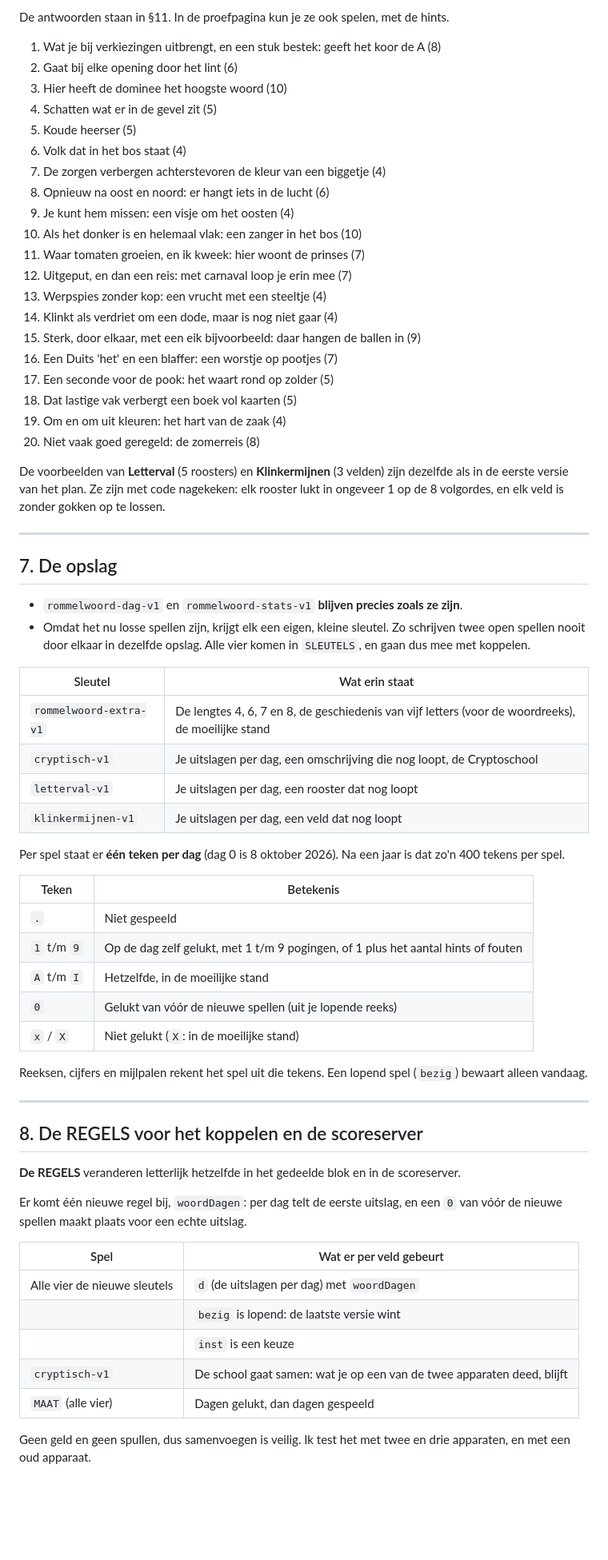
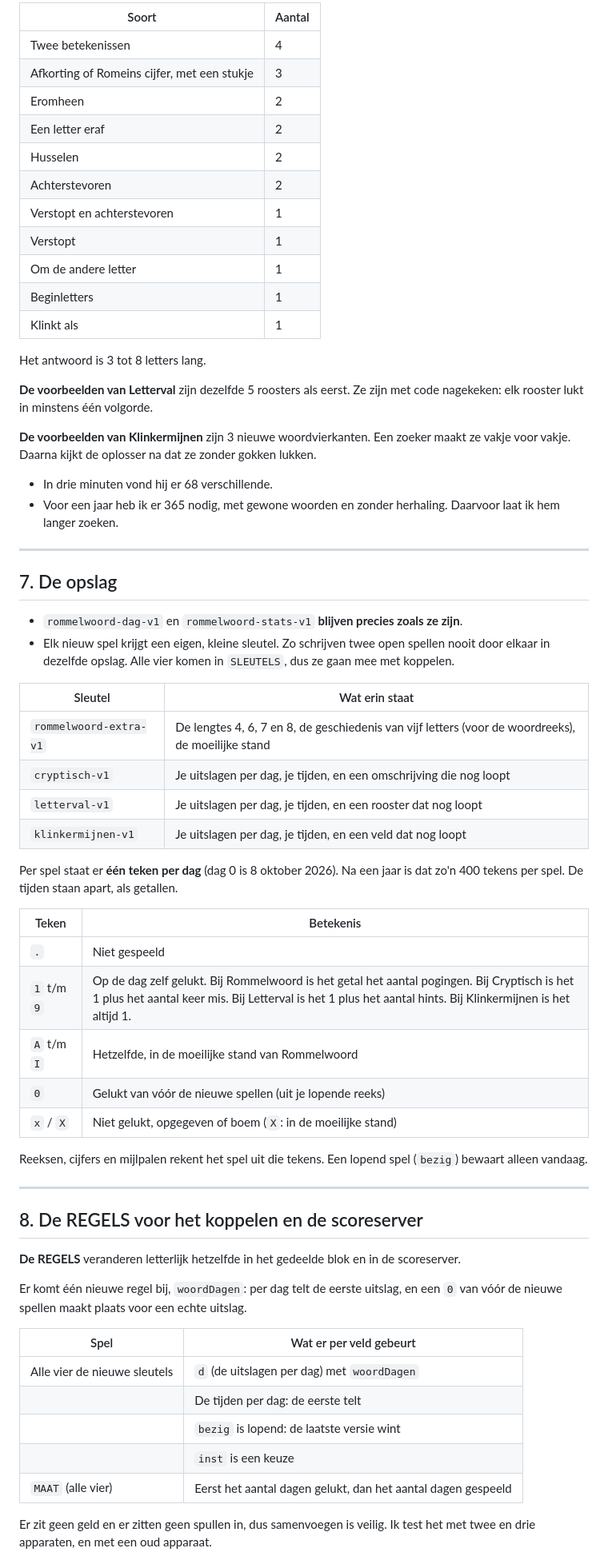
Before and after one commit to RuDeMer/mijn-website, a Markdown page: woordspellen-plan.md, the part around one of its changes. Shown at 80% size. Rendered like a GitHub page; blank space fills up the shorter version.

```diff
--- a/woordspellen-plan.md
+++ b/woordspellen-plan.md
@@ -109,52 +145,49 @@ Elk stukje woordspel is met code nagekeken: de letters van een anagram, een vers
 
-De antwoorden staan in §11. In de proefpagina kun je ze ook spelen, met de hints.
+| Soort | Aantal |
+|---|---|
+| Twee betekenissen | 4 |
+| Afkorting of Romeins cijfer, met een stukje | 3 |
+| Eromheen | 2 |
+| Een letter eraf | 2 |
+| Husselen | 2 |
+| Achterstevoren | 2 |
+| Verstopt en achterstevoren | 1 |
+| Verstopt | 1 |
+| Om de andere letter | 1 |
+| Beginletters | 1 |
+| Klinkt als | 1 |
 
-1. Wat je bij verkiezingen uitbrengt, en een stuk bestek: geeft het koor de A (8)
-2. Gaat bij elke opening door het lint (6)
-3. Hier heeft de dominee het hoogste woord (10)
-4. Schatten wat er in de gevel zit (5)
-5. Koude heerser (5)
-6. Volk dat in het bos staat (4)
-7. De zorgen verbergen achterstevoren de kleur van een biggetje (4)
-8. Opnieuw na oost en noord: er hangt iets in de lucht (6)
-9. Je kunt hem missen: een visje om het oosten (4)
-10. Als het donker is en helemaal vlak: een zanger in het bos (10)
-11. Waar tomaten groeien, en ik kweek: hier woont de prinses (7)
-12. Uitgeput, en dan een reis: met carnaval loop je erin mee (7)
-13. Werpspies zonder kop: een vrucht met een steeltje (4)
-14. Klinkt als verdriet om een dode, maar is nog niet gaar (4)
-15. Sterk, door elkaar, met een eik bijvoorbeeld: daar hangen de ballen in (9)
-16. Een Duits 'het' en een blaffer: een worstje op pootjes (7)
-17. Een seconde voor de pook: het waart rond op zolder (5)
-18. Dat lastige vak verbergt een boek vol kaarten (5)
-19. Om en om uit kleuren: het hart van de zaak (4)
-20. Niet vaak goed geregeld: de zomerreis (8)
+Het antwoord is 3 tot 8 letters lang.
 
-De voorbeelden van **Letterval** (5 roosters) en **Klinkermijnen** (3 velden) zijn dezelfde als in de eerste versie van het plan. Ze zijn met code nagekeken: elk rooster lukt in ongeveer 1 op de 8 volgordes, en elk veld is zonder gokken op te lossen.
+**De voorbeelden van Letterval** zijn dezelfde 5 roosters als eerst. Ze zijn met code nagekeken: elk rooster lukt in minstens één volgorde.
+
+**De voorbeelden van Klinkermijnen** zijn 3 nieuwe woordvierkanten. Een zoeker maakt ze vakje voor vakje. Daarna kijkt de oplosser na dat ze zonder gokken lukken.
+- In drie minuten vond hij er 68 verschillende.
+- Voor een jaar heb ik er 365 nodig, met gewone woorden en zonder herhaling. Daarvoor laat ik hem langer zoeken.
 
 ---
 
 ## 7. De opslag
 
 - `rommelwoord-dag-v1` en `rommelwoord-stats-v1` **blijven precies zoals ze zijn**.
-- Omdat het nu losse spellen zijn, krijgt elk een eigen, kleine sleutel. Zo schrijven twee open spellen nooit door elkaar in dezelfde opslag. Alle vier komen in `SLEUTELS`, en gaan dus mee met koppelen.
+- Elk nieuw spel krijgt een eigen, kleine sleutel. Zo schrijven twee open spellen nooit door elkaar in dezelfde opslag. Alle vier komen in `SLEUTELS`, dus ze gaan mee met koppelen.
 
 | Sleutel | Wat erin staat |
 |---|---|
 | `rommelwoord-extra-v1` | De lengtes 4, 6, 7 en 8, de geschiedenis van vijf letters (voor de woordreeks), de moeilijke stand |
-| `cryptisch-v1` | Je uitslagen per dag, een omschrijving die nog loopt, de Cryptoschool |
-| `letterval-v1` | Je uitslagen per dag, een rooster dat nog loopt |
-| `klinkermijnen-v1` | Je uitslagen per dag, een veld dat nog loopt |
+| `cryptisch-v1` | Je uitslagen per dag, je tijden, en een omschrijving die nog loopt |
+| `letterval-v1` | Je uitslagen per dag, je tijden, en een rooster dat nog loopt |
+| `klinkermijnen-v1` | Je uitslagen per dag, je tijden, en een veld dat nog loopt |
 
-Per spel staat er **één teken per dag** (dag 0 is 8 oktober 2026). Na een jaar is dat zo'n 400 tekens per spel.
+Per spel staat er **één teken per dag** (dag 0 is 8 oktober 2026). Na een jaar is dat zo'n 400 tekens per spel. De tijden staan apart, als getallen.
 
 | Teken | Betekenis |
 |---|---|
 | `.` | Niet gespeeld |
-| `1` t/m `9` | Op de dag zelf gelukt, met 1 t/m 9 pogingen, of 1 plus het aantal hints of fouten |
-| `A` t/m `I` | Hetzelfde, in de moeilijke stand |
+| `1` t/m `9` | Op de dag zelf gelukt. Bij Rommelwoord is het getal het aantal pogingen. Bij Cryptisch is het 1 plus het aantal keer mis. Bij Letterval is het 1 plus het aantal hints. Bij Klinkermijnen is het altijd 1. |
+| `A` t/m `I` | Hetzelfde, in de moeilijke stand van Rommelwoord |
 | `0` | Gelukt van vóór de nieuwe spellen (uit je lopende reeks) |
-| `x` / `X` | Niet gelukt (`X`: in de moeilijke stand) |
+| `x` / `X` | Niet gelukt, opgegeven of boem (`X`: in de moeilijke stand) |
 
 Reeksen, cijfers en mijlpalen rekent het spel uit die tekens. Een lopend spel (`bezig`) bewaart alleen vandaag.
 
@@ -169,10 +202,10 @@ Er komt één nieuwe regel bij, `woordDagen`: per dag telt de eerste uitslag, en
 | Spel | Wat er per veld gebeurt |
 |---|---|
 | Alle vier de nieuwe sleutels | `d` (de uitslagen per dag) met `woordDagen` |
+| | De tijden per dag: de eerste telt |
 | | `bezig` is lopend: de laatste versie wint |
 | | `inst` is een keuze |
-| `cryptisch-v1` | De school gaat samen: wat je op een van de twee apparaten deed, blijft |
-| `MAAT` (alle vier) | Dagen gelukt, dan dagen gespeeld |
+| `MAAT` (alle vier) | Eerst het aantal dagen gelukt, dan het aantal dagen gespeeld |
 
-Geen geld en geen spullen, dus samenvoegen is veilig. Ik test het met twee en drie apparaten, en met een oud apparaat.
+Er zit geen geld en er zitten geen spullen in, dus samenvoegen is veilig. Ik test het met twee en drie apparaten, en met een oud apparaat.
 
```
Also changed, not shown: other parts of woordspellen-plan.md (+108 -90 lines).
